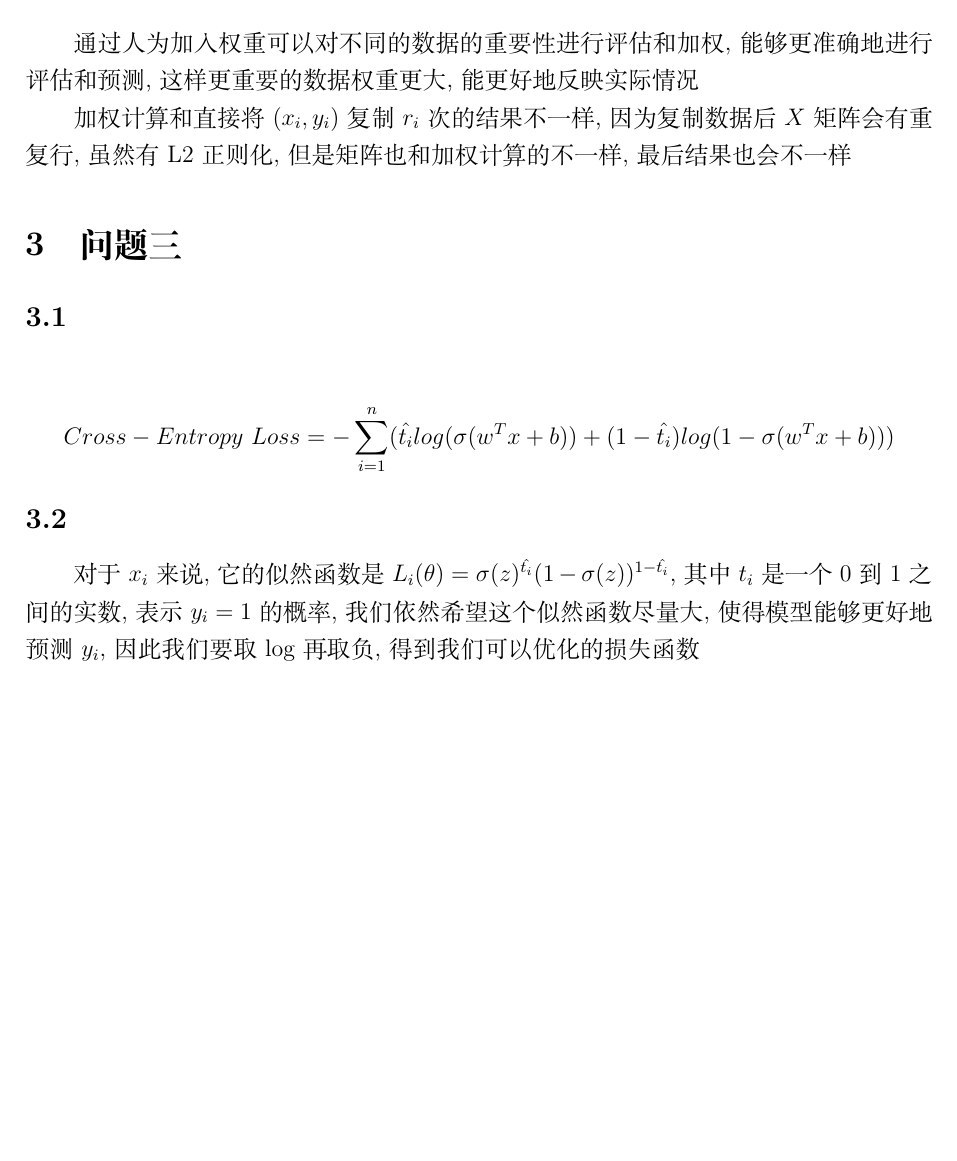
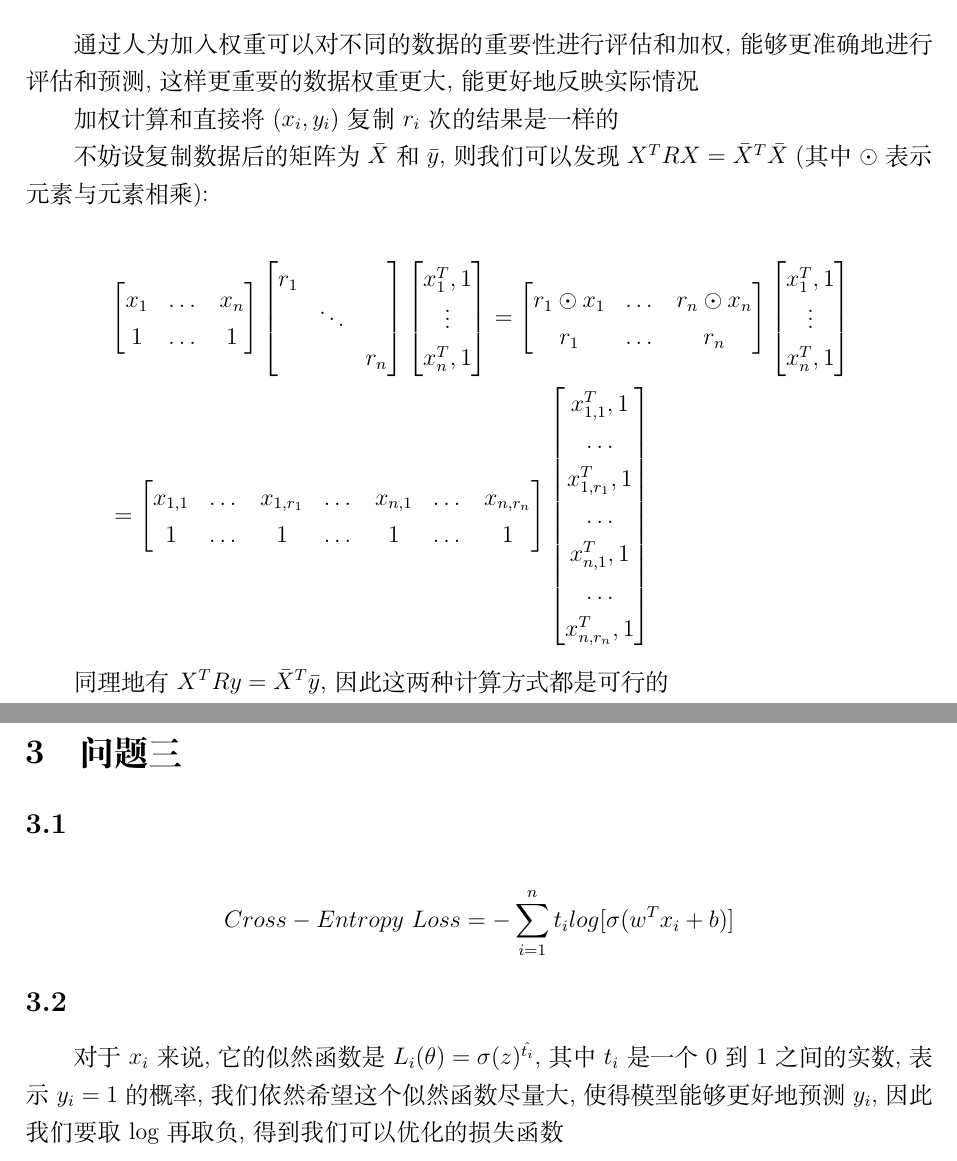
Before and after one commit to Kagero8Yukikaze/Machine-Learning, a LaTeX problem sheet (assignment/assignment1/assignment1.tex): part of page 2 of 3 before the commit and two parts of pages 2 and 3 of 3 after it, the two joined at a grey line, cut so that both start at the same text, the shorter picture padded with empty space. Compiled offline with XeLaTeX.

Commit message:
fix more errors

```diff
--- a/assignment/assignment1/assignment1.tex
+++ b/assignment/assignment1/assignment1.tex
@@ -115,8 +115,53 @@ $R = \begin{bmatrix}
 通过人为加入权重可以对不同的数据的重要性进行评估和加权, 能够更准确地进行评估和预测,
 这样更重要的数据权重更大, 能更好地反映实际情况
 
-加权计算和直接将$(x_i,y_i)$复制$r_i$次的结果不一样, 因为复制数据后$X$矩阵会有重复行,
-虽然有L2正则化, 但是矩阵也和加权计算的不一样, 最后结果也会不一样
+加权计算和直接将$(x_i,y_i)$复制$r_i$次的结果是一样的
+
+不妨设复制数据后的矩阵为$\bar{X}$和$\bar{y}$, 则我们可以发现$X^TRX = \bar{X}^T \bar{X}$
+(其中$\odot$表示元素与元素相乘):
+
+\begin{align*}
+    &\begin{bmatrix}
+        x_1 & \dots & x_n\\
+        1 & \dots & 1
+    \end{bmatrix}
+    \begin{bmatrix}
+        r_1 &  & \\
+        & \ddots & \\
+        & & r_n
+    \end{bmatrix}
+    \begin{bmatrix}
+        x_1^T, 1\\
+        \vdots\\
+        x_n^T, 1
+    \end{bmatrix}
+    =
+    \begin{bmatrix}
+        r_1 \odot  x_1 & \dots & r_n \odot x_n\\
+        r_1 & \dots & r_n
+    \end{bmatrix}
+    \begin{bmatrix}
+        x_1^T, 1\\
+        \vdots\\
+        x_n^T, 1
+    \end{bmatrix}
+    \\&=
+    \begin{bmatrix}
+        x_{1,1} & \dots & x_{1,r_1} & \dots & x_{n,1} & \dots & x_{n,r_n}\\
+        1 & \dots & 1 & \dots & 1 & \dots & 1
+    \end{bmatrix}
+    \begin{bmatrix}
+        x_{1,1}^T,1\\
+        \dots\\
+        x_{1,r_1}^T,1\\
+        \dots\\
+        x_{n,1}^T,1\\
+        \dots\\
+        x_{n,r_n}^T,1
+    \end{bmatrix}
+\end{align*}
+
+同理地有$X^TRy = \bar{X}^T \bar{y}$, 因此这两种计算方式都是可行的
 
 \section{问题三}
 
@@ -124,14 +169,12 @@ $R = \begin{bmatrix}
 \subsection{}
 
 \begin{equation*}
-    Cross-Entropy \ Loss = - \sum_{i=1}^n (\hat{t_i} log(\sigma(w^Tx+b))
-     + (1-\hat{t_i}) log (1- \sigma(w^Tx+b)))
+    Cross-Entropy \ Loss = - \sum_{i=1}^n t_i log[\sigma(w^T x_i + b)]
 \end{equation*}
 
 \subsection{}
 
-对于$x_i$来说, 它的似然函数是$L_i(\theta) = \sigma(z)^{\hat{t_i}}
-(1-\sigma(z))^{1-\hat{t_i}}$, 其中$t_i$是一个0到1之间的实数, 表示$y_i=1$的概率,
+对于$x_i$来说, 它的似然函数是$L_i(\theta) = \sigma(z)^{\hat{t_i}} $, 其中$t_i$是一个0到1之间的实数, 表示$y_i=1$的概率,
 我们依然希望这个似然函数尽量大, 使得模型能够更好地预测$y_i$, 因此我们要
 取log再取负, 得到我们可以优化的损失函数
 
```
Also changed, not shown: assignment/assignment1/assignment1.pdf.
